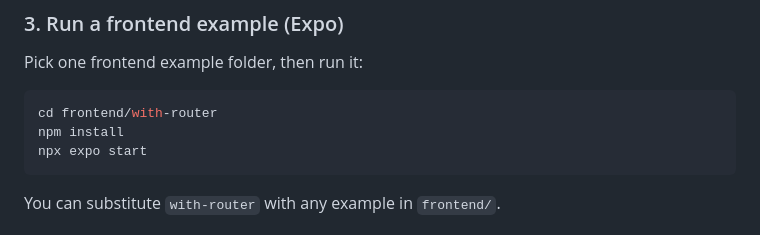
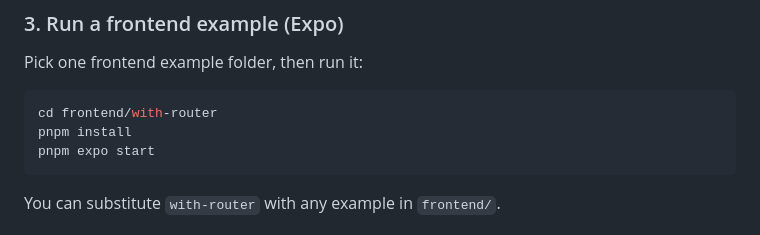
Before and after one commit to OderoCeasar/AI_Finance, a Markdown page: README.md, the part around the change. GitHub-like rendering.

Commit message:
Use pnpm commands for frontend setup in README

````diff
--- a/README.md
+++ b/README.md
@@ -79,8 +79,8 @@ Pick one frontend example folder, then run it:
 
 ```bash
 cd frontend/with-router
-npm install
-npx expo start
+pnpm install
+pnpm expo start
 ```
 
 You can substitute `with-router` with any example in `frontend/`.
````
